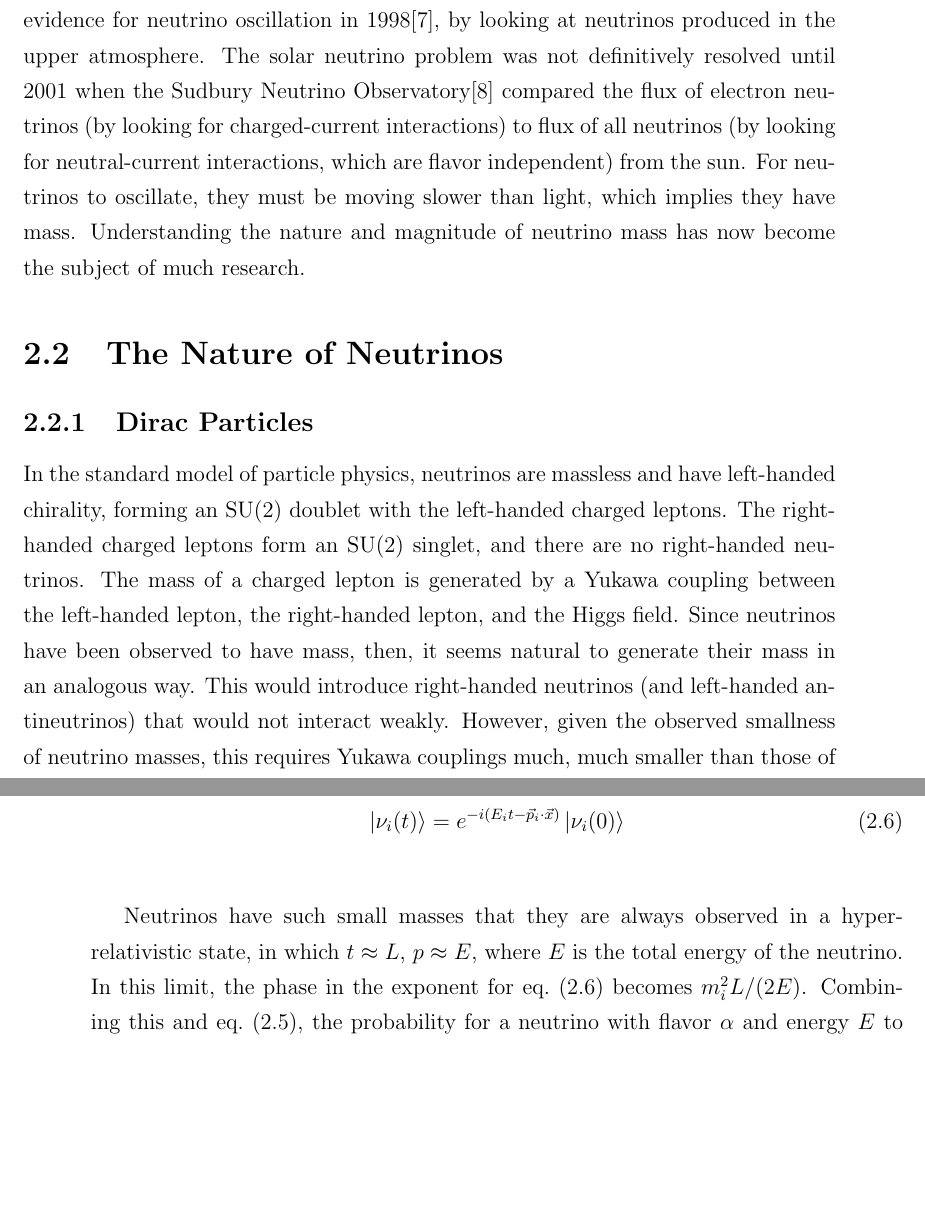
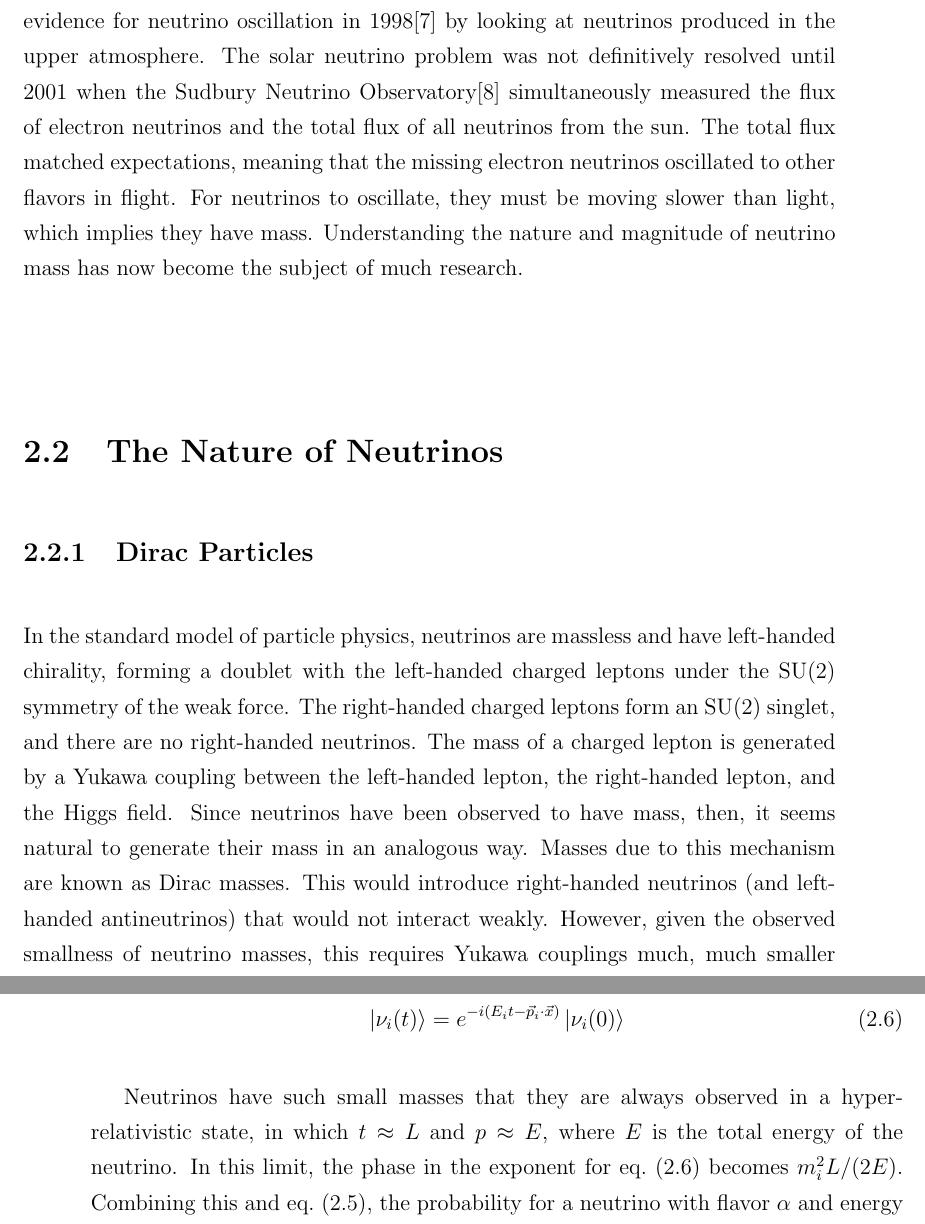
Before and after one commit to steveherrin/PhDThesis, a LaTeX thesis (Thesis/herrin-thesis.tex, which reads Thesis/herrin-neutrinos.tex): two parts of pages 14 and 17 of 81, joined at a grey line, cut so that both start at the same text, the shorter picture padded with empty space. Compiled offline with pdfLaTeX.

Commit message:
More revision. Typos and rewordings.

```diff
--- a/Thesis/herrin-neutrinos.tex
+++ b/Thesis/herrin-neutrinos.tex
@@ -9,11 +9,11 @@ Neutrino physics first arose in the study of beta decay. In the most basic form
 
 For several decades after Pauli proposed the neutrino, the only evidence for its existence was indirect. It was not until 1956 that Cowan and Reines\cite{Cowan:1956qf} observed the electron antineutrino by looking for the inverse beta decay reaction for neutrinos from a nuclear reactor. In 1962, Lederman, Schwartz, and Steinberger\cite{Danby:1962ve} used a beam of pions decaying to muons to create a beam of neutrinos. These neutrinos aways interacted to form muons and not electrons. This established the existence of the muon neutrino, distinct from the electron neutrino.
 
-Beginning in the early 1970s, the Homestake experiment\cite{Cleveland:1998ly} observed a large deficit in the flux of neutrinos coming from the sun compared to the expected flux. Eventually, it was suggested that this ``solar neutrino problem'' was due to neutrinos oscillating between flavors in flight. The Super-Kamiokande experiment first observed evidence for neutrino oscillation in 1998\cite{Fukuda:1998zr}, by looking at neutrinos produced in the upper atmosphere. The solar neutrino problem was not definitively resolved until 2001 when the Sudbury Neutrino Observatory\cite{Ahmad:2001ys} compared the flux of electron neutrinos (by looking for charged-current interactions) to flux of all neutrinos (by looking for neutral-current interactions, which are flavor independent) from the sun. For neutrinos to oscillate, they must be moving slower than light, which implies they have mass. Understanding the nature and magnitude of neutrino mass has now become the subject of much research.
+Beginning in the early 1970s, the Homestake experiment\cite{Cleveland:1998ly} observed a large deficit in the flux of electron neutrinos coming from the sun compared to the expected flux. Eventually, it was suggested that this ``solar neutrino problem'' was due to neutrinos oscillating between flavors in flight. The Super-Kamiokande experiment first observed evidence for neutrino oscillation in 1998\cite{Fukuda:1998zr} by looking at neutrinos produced in the upper atmosphere. The solar neutrino problem was not definitively resolved until 2001 when the Sudbury Neutrino Observatory\cite{Ahmad:2001ys} simultaneously measured the flux of electron neutrinos and the total flux of all neutrinos from the sun. The total flux matched expectations, meaning that the missing electron neutrinos oscillated to other flavors in flight. For neutrinos to oscillate, they must be moving slower than light, which implies they have mass. Understanding the nature and magnitude of neutrino mass has now become the subject of much research.
 
 \section{The Nature of Neutrinos}
 \subsection{Dirac Particles}
-In the standard model of particle physics, neutrinos are massless and have left-handed chirality, forming an SU(2) doublet with the left-handed charged leptons. The right-handed charged leptons form an SU(2) singlet, and there are no right-handed neutrinos. The mass of a charged lepton is generated by a Yukawa coupling between the left-handed lepton, the right-handed lepton, and the Higgs field. Since neutrinos have been observed to have mass, then, it seems natural to generate their mass in an analogous way. This would introduce right-handed neutrinos (and left-handed antineutrinos) that would not interact weakly. However, given the observed smallness of neutrino masses, this requires Yukawa couplings much, much smaller than those of charged leptons and quarks. Such small Yukawa couplings are difficult to explain.
+In the standard model of particle physics, neutrinos are massless and have left-handed chirality, forming a doublet with the left-handed charged leptons under the SU(2) symmetry of the weak force. The right-handed charged leptons form an SU(2) singlet, and there are no right-handed neutrinos. The mass of a charged lepton is generated by a Yukawa coupling between the left-handed lepton, the right-handed lepton, and the Higgs field. Since neutrinos have been observed to have mass, then, it seems natural to generate their mass in an analogous way. Masses due to this mechanism are known as Dirac masses. This would introduce right-handed neutrinos (and left-handed antineutrinos) that would not interact weakly. However, given the observed smallness of neutrino masses, this requires Yukawa couplings much, much smaller than those of charged leptons and quarks. Such small Yukawa couplings are difficult to explain.
 
 \subsection{Majorana Particles}
 Neutrinos do not carry charge, and so mass terms of the form
@@ -103,5 +103,5 @@ where the \(s_{ij}\) denote \(\sin\theta_{ij}\) and \(c_{ij}\) denote \(\cos\the
  \label{eq:nu_time_evolution}
  \end{equation}
 
-Neutrinos have such small masses that they are always observed in a hyper-relativistic state, in which \(t\approx L\), \(p\approx E\), where \(E\) is the total energy of the neutrino. In this limit, the phase in the exponent for \cref{eq:nu_time_evolution} becomes \(m_i^2 L/(2E)\). Combining this and \cref{eq:nu_superposition}, the probability for a neutrino with flavor \(\alpha\) and energy \(E\) to oscillate to a neutrino with flavor \(\beta\) after traveling distance \(L\) is
+Neutrinos have such small masses that they are always observed in a hyper-relativistic state, in which \(t\approx L\) and \(p\approx E\), where \(E\) is the total energy of the neutrino. In this limit, the phase in the exponent for \cref{eq:nu_time_evolution} becomes \(m_i^2 L/(2E)\). Combining this and \cref{eq:nu_superposition}, the probability for a neutrino with flavor \(\alpha\) and energy \(E\) to oscillate to a neutrino with flavor \(\beta\) after traveling distance \(L\) is
 \begin{align}
```
Also changed, not shown: Thesis/herrin-liquidxe.tex (+2 -2 lines), Thesis/herrin-neutrinos.tex (6 more changed lines).
